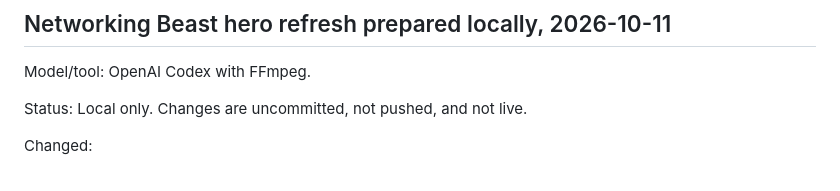
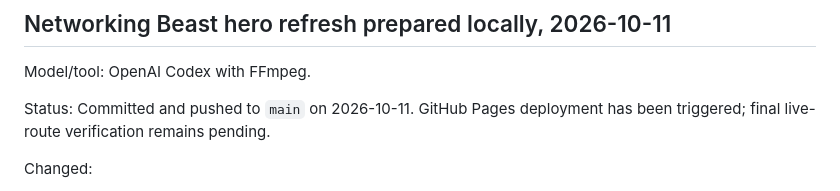
Before and after one commit to AugDog214/mangos-photo-booth, a Markdown page: PROJECT_STATUS.md, the part around the change. Drawn GitHub-style.

Commit message:
docs: record Networking Beast publication

```diff
--- a/PROJECT_STATUS.md
+++ b/PROJECT_STATUS.md
@@ -4,7 +4,7 @@
 
 Model/tool: OpenAI Codex with FFmpeg.
 
-Status: Local only. Changes are uncommitted, not pushed, and not live.
+Status: Committed and pushed to `main` on 2026-10-11. GitHub Pages deployment has been triggered; final live-route verification remains pending.
 
 Changed:
 
```
